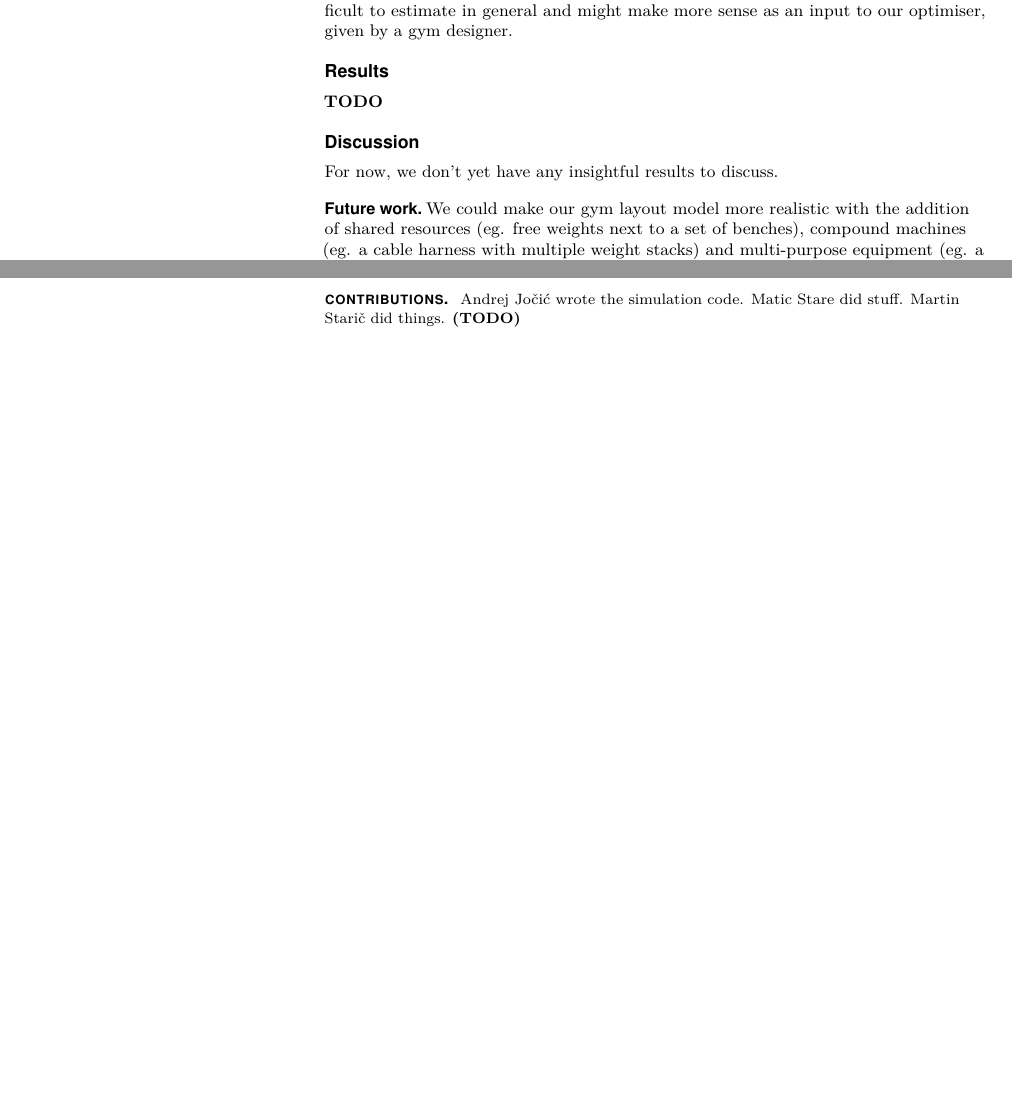
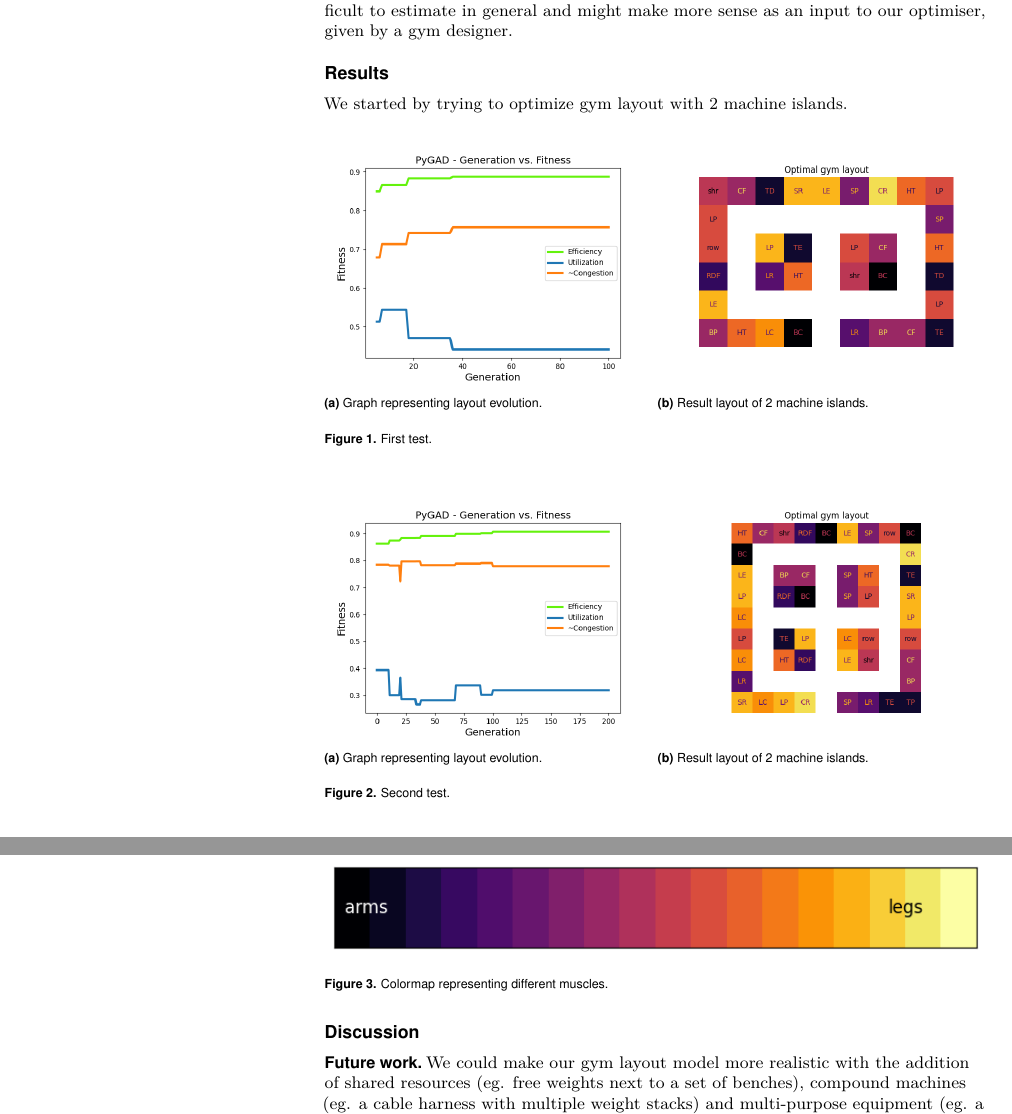
Before and after one commit to andrejjocic/gymulator, a LaTeX document (report1/report.tex): two parts of pages 2 and 3 of 3, joined at a grey line, cut so that both start at the same text, the shorter picture padded with empty space. Compiled offline with pdfLaTeX.

Commit message:
Improved the report, added some pictures, polished the repo.

```diff
--- a/report1/report.tex
+++ b/report1/report.tex
@@ -5,6 +5,7 @@
 
 % \RequirePackage[english,slovene]{babel} % when writing in slovene
 \RequirePackage[slovene,english]{babel} % when writing in english
+\usepackage{subcaption}
 
 \templatetype{pnasresearcharticle} % Choose template
 % {pnasresearcharticle} = Template for a two-column research article
@@ -23,7 +24,7 @@
 
 \newcommand{\num}[1]{#1}
 
-\graphicspath{{./fig/}}
+\graphicspath{{./figures/}}
 
 \title{Simulation-driven gym layout optimization}
 
@@ -40,7 +41,7 @@
 \selectlanguage{english}
 
 % Please add here a significance statement to explain the relevance of your work
-\significancestatement{TODO}{TODO1 | TODO2}
+\significancestatement{Significance statement}{This report describes our work on gym layout optimisation. We begin with a brief overview of the problem and related work, followed by a description of our model and simulation. We conclude with a discussion of our results and future work.}
 
 \selectlanguage{english}
 
@@ -54,8 +55,6 @@
 \keywords{gym layout | crowd simulation | gym-goer behaviour | gym traffic}
 \begin{abstract}
 This report describes our work on gym layout optimisation. We begin with a brief overview of the problem and related work, followed by a description of our model and simulation. We conclude with a discussion of our results and future work.
-
-\textbf{NOTE TO REVIEWERS:} TODOs will be replaced in the final version of the report.
 \end{abstract}
 
 \dates{\textbf{\today}}
@@ -143,12 +142,50 @@ We might also consider the cost of equipment (and its installation), though this
 
 
 \section*{Results}
-\textbf{TODO} % usaj en screenshot simulacije (caption: tole je janky random layout k ma unreachable areas)
+
+We started by trying to optimize gym layout with 2 machine islands.
+
+
+\begin{figure}[H]
+	\begin{subfigure}{0.495\linewidth}
+        \centering
+        \includegraphics[width=\textwidth]{fitness_1.png}
+        \caption{Graph representing layout evolution.}\label{fig:fitness_1}
+    \end{subfigure}
+    \begin{subfigure}{0.495\linewidth}
+        \centering
+        \includegraphics[width=\textwidth]{layout_1.png}
+        \caption{Result layout of 2 machine islands.}\label{fig:layout_1}
+    \end{subfigure}
+    \caption{First test.}\label{fig:firstTest}
+\end{figure}
+
+
+
+\begin{figure}[H]
+	\begin{subfigure}{0.495\linewidth}
+        \centering
+        \includegraphics[width=\textwidth]{2x2fitness.png}
+        \caption{Graph representing layout evolution.}\label{fig:2x2fitness}
+    \end{subfigure}
+    \begin{subfigure}{0.495\linewidth}
+        \centering
+        \includegraphics[width=\textwidth]{2x2_layout.png}
+        \caption{Result layout of 2 machine islands.}\label{fig:2x2_layout}
+    \end{subfigure}
+    \caption{Second test.}\label{fig:secondTest}
+\end{figure}
+
+
+
+\begin{figure}[H]
+	\centering
+	\includegraphics[width=\textwidth]{workoutTypeColormap.png}
+	\caption{Colormap representing different muscles.}\label{fig:colormap}
+\end{figure}
 
 
 \section*{Discussion}
-
-For now, we don't yet have any insightful results to discuss.
 
 \subsection*{Future work}
 
@@ -167,6 +204,4 @@ We will also consider implementing more fine-grained agent behaviour, such as:
 
-
-\acknow{Andrej Jočić wrote the simulation code. Matic Stare did stuff. Martin Starič did things. \textbf{(TODO)}}
 \showacknow % Display the acknowledgments section
 
 % \pnasbreak splits and balances the columns before the references.
```
Also changed, not shown: report1/pnas-sample.bib (deleted, +0 -29 lines), report1/fig/example_coral_reef.jpg (deleted), report1/fig/example_erosion_screen.jpg (deleted), report1/fig/example_merged_crater_screen.jpg (deleted), report1/fig/final_island_1_new.jpg (deleted), report1/fig/final_island_3_new.jpg (deleted), report1/figures/2x2_layout.png (renamed from figures/2x2_layout.png), report1/figures/2x2fitness.png (renamed from figures/2x2fitness.png), report1/figures/FRIteza_logo.pdf (renamed from report1/FRIteza_logo.pdf), report1/figures/SimulationImage.png (renamed from report1/SimulationImage.png), report1/figures/fitness_1.png (renamed from figures/Figure_1.png), report1/figures/layout_1.png (renamed from figures/layout_1.png), report1/figures/pop35_fitness.png (renamed from figures/pop35_fitness.png), report1/figures/pop35_layout.png (renamed from figures/pop35_layout.png), 3 more files, 2 other files.
